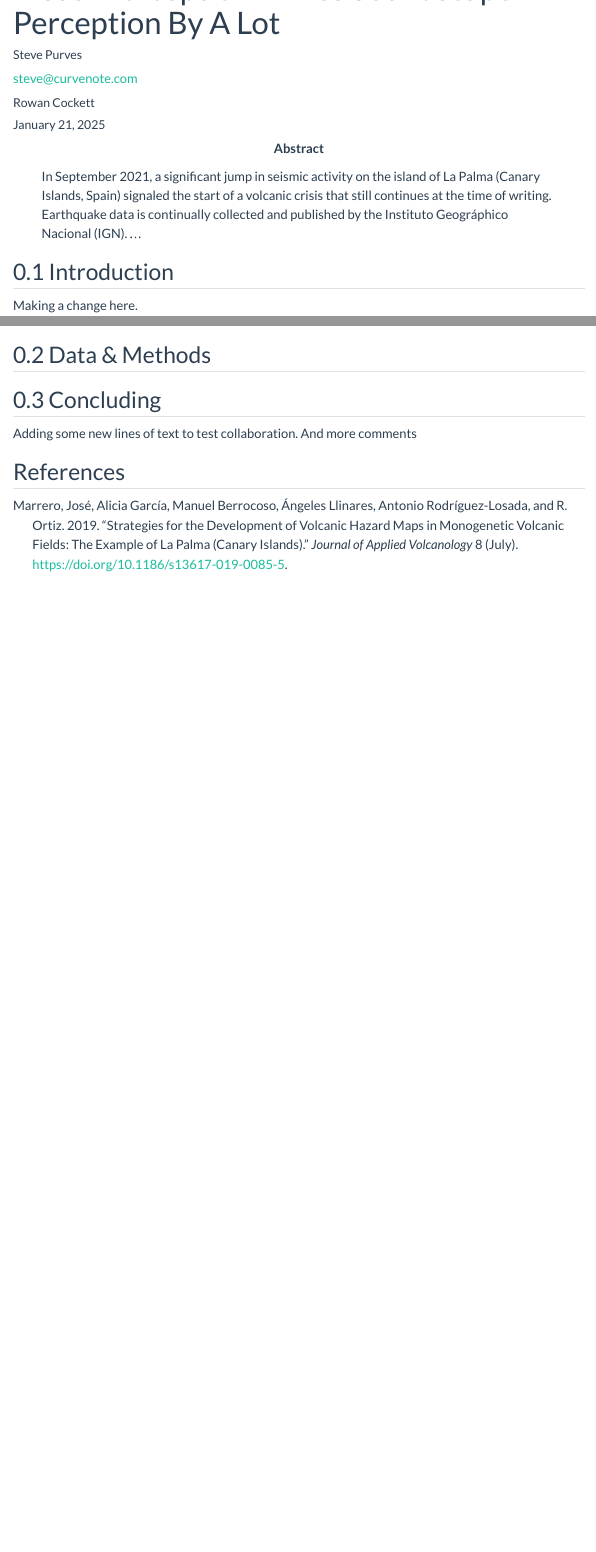
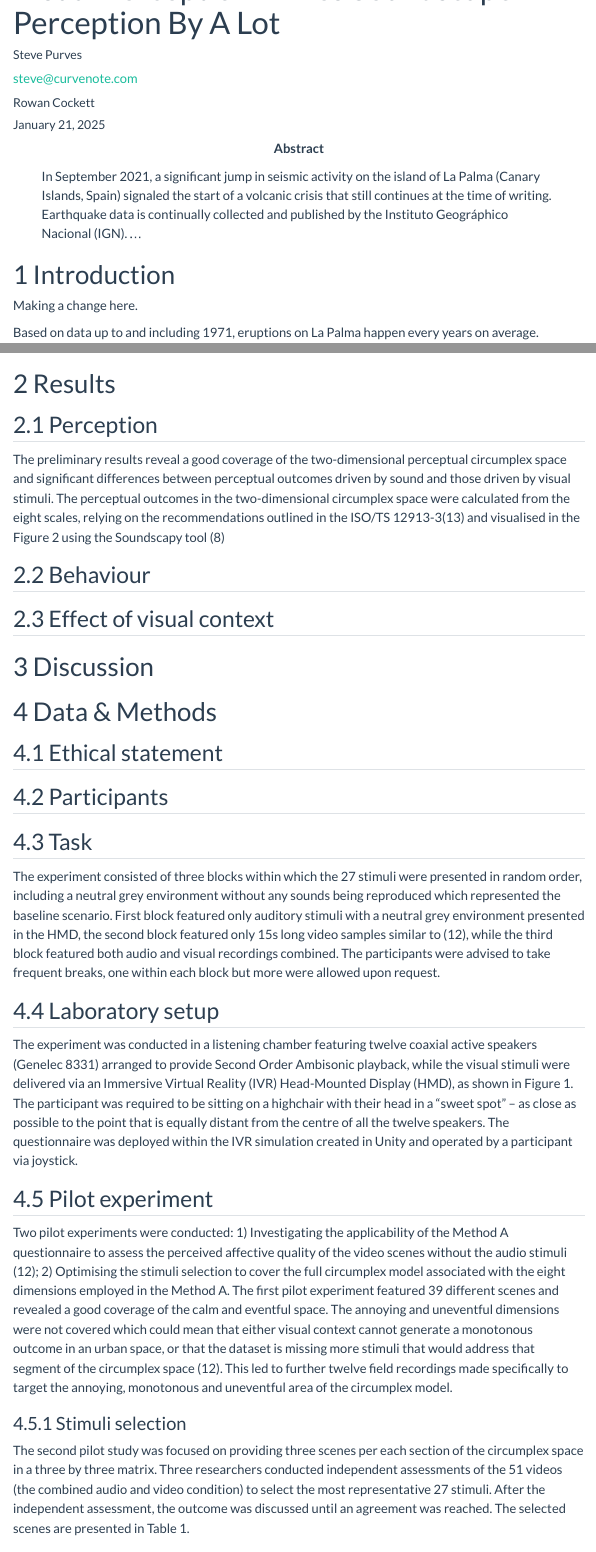
Before and after one commit to MitchellAcoustics/SSID_IVR_Study, a Quarto document (manuscript.qmd): the page in a window 1100 px wide, from 100 px down, and a second part further down, joined at a grey line. Rendered offline with R 4.5, knitr and Pandoc in place of Quarto, with nearby package versions; menus at the side of the page are left out.

Commit message:
some initial text and structure

```diff
--- a/manuscript.qmd
+++ b/manuscript.qmd
@@ -37,7 +37,7 @@ citation:
 number-sections: true
 ---
 
-## Introduction
+# Introduction
 
 
 Making a change here.
@@ -81,6 +81,32 @@ La Palma is one of the west most islands in the Volcanic Archipelago of the Cana
 
 @fig-spatial-plot shows the location of recent Earthquakes on La Palma.
 
-## Data & Methods {#sec-data-methods}
+# Results
+## Perception
 
-## Concluding
+The preliminary results reveal a good coverage of the two-dimensional perceptual circumplex space and significant differences between perceptual outcomes driven by sound and those driven by visual stimuli. The perceptual outcomes in the two-dimensional circumplex space were calculated from the eight scales, relying on the recommendations outlined in the ISO/TS 12913-3(13) and visualised in the Figure 2 using the Soundscapy tool (8)
+
+## Behaviour
+## Effect of visual context
+# Discussion
+# Data & Methods {#sec-data-methods}
+## Ethical statement
+## Participants
+## Task
+
+The experiment consisted of three blocks within which the 27 stimuli were presented in random order, including a neutral grey environment without any sounds being reproduced which represented the baseline scenario. First block featured only auditory stimuli with a neutral grey environment presented in the HMD, the second block featured only 15s long video samples similar to (12), while the third block featured both audio and visual recordings combined. The participants were advised to take frequent breaks, one within each block but more were allowed upon request.
+
+## Laboratory setup
+
+The experiment was conducted in a listening chamber featuring twelve coaxial active speakers (Genelec 8331) arranged to provide Second Order Ambisonic playback, while the visual stimuli were delivered via an Immersive Virtual Reality (IVR) Head-Mounted Display (HMD), as shown in Figure 1. The participant was required to be sitting on a highchair with their head in a “sweet spot” – as close as possible to the point that is equally distant from the centre of all the twelve speakers.
+The questionnaire was deployed within the IVR simulation created in Unity and operated by a participant via joystick.
+
+## Pilot experiment
+
+Two pilot experiments were conducted: 1) Investigating the applicability of the Method A questionnaire to assess the perceived affective quality of the video scenes without the audio stimuli (12); 2) Optimising the stimuli selection to cover the full circumplex model associated with the eight dimensions employed in the Method A.
+The first pilot experiment featured 39 different scenes and revealed a good coverage of the calm and eventful space. The annoying and uneventful dimensions were not covered which could mean that either visual context cannot generate a monotonous outcome in an urban space, or that the dataset is missing more stimuli that would address that segment of the circumplex space (12).
+This led to further twelve field recordings made specifically to target the annoying, monotonous and uneventful area of the circumplex model.
+
+### Stimuli selection
+
+The second pilot study was focused on providing three scenes per each section of the circumplex space in a three by three matrix. Three researchers conducted independent assessments of the 51 videos (the combined audio and video condition) to select the most representative 27 stimuli. After the independent assessment, the outcome was discussed until an agreement was reached. The selected scenes are presented in Table 1.
@@ -87,4 +115,3 @@ La Palma is one of the west most islands in the Volcanic Archipelago of the Cana
 
 Adding some new lines of text to test collaboration. And more comments
 
-## References {.unnumbered}
```
Also changed, not shown: manuscript.qmd (7 more changed lines).
